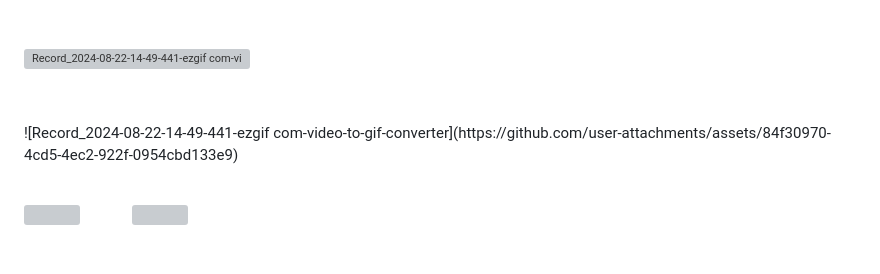
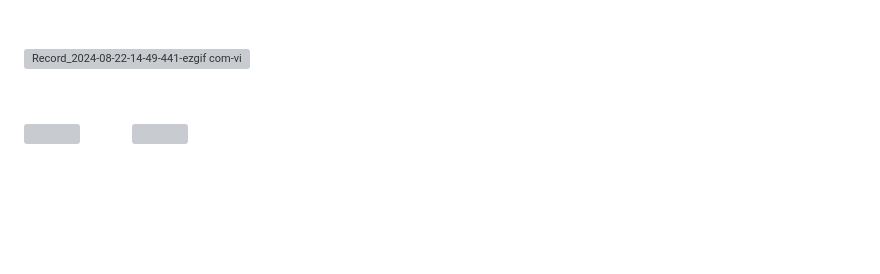
Before and after one commit to igorurbaniak/cafe_of_happiness_app, a Markdown page: README.md, the part around the change. GitHub-like rendering; blank space fills up the shorter version; grey boxes are pictures that could not be loaded.

```diff
--- a/README.md
+++ b/README.md
@@ -15,10 +15,6 @@ To be added in the near future:
 </p>
 
 ![Record_2024-08-22-14-49-441-ezgif com-video-to-gif-converter](https://github.com/user-attachments/assets/309694c8-ec18-464c-bca1-7d56ec8d5ba4)
-<p float="right">
-&nbsp;&nbsp;&nbsp;&nbsp;&nbsp;&nbsp;&nbsp
-</p>
-![Record_2024-08-22-14-49-441-ezgif com-video-to-gif-converter](https://github.com/user-attachments/assets/84f30970-4cd5-4ec2-922f-0954cbd133e9)
 
 <p float="right">
 &nbsp;&nbsp;&nbsp;&nbsp;&nbsp;&nbsp;&nbsp;&nbsp;&nbsp
```
